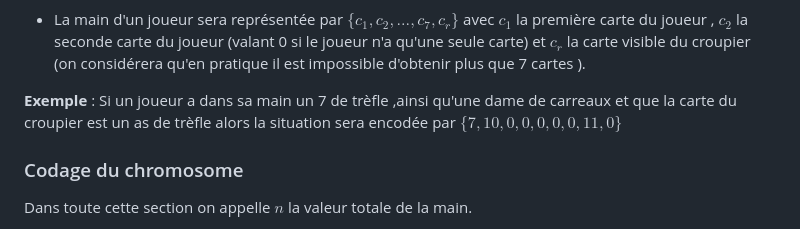
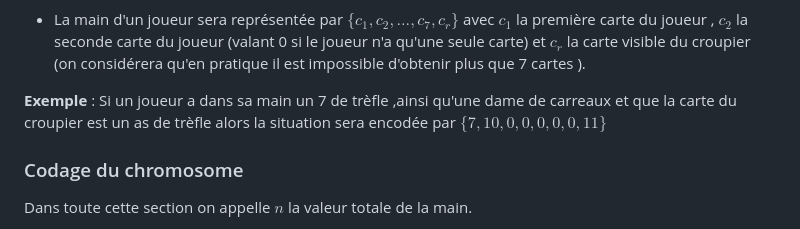
Before and after one commit to crocogab/TIPE, a Markdown page: gabriel/Théorie.md, the part around the change. GitHub-like rendering.

```diff
--- a/gabriel/Théorie.md
+++ b/gabriel/Théorie.md
@@ -44,7 +44,7 @@ Nous utiliserons dans cet étude le codage suivant :
 
 * La main d'un joueur sera représentée par $\{c_1,c_2,...,c_7,c_r\}$ avec $c_1$ la première carte du joueur , $c_2$ la seconde carte du joueur (valant 0 si le joueur n'a qu'une seule carte) et $c_r$ la carte visible du croupier (on considérera qu'en pratique il est impossible d'obtenir plus que 7 cartes ).
 
-__Exemple__ : Si un joueur a dans sa main un 7 de trèfle ,ainsi qu'une dame de carreaux et que la carte du croupier est un as de trèfle alors la situation sera encodée par $\{7,10,0,0,0,0,0,11,0\}$
+__Exemple__ : Si un joueur a dans sa main un 7 de trèfle ,ainsi qu'une dame de carreaux et que la carte du croupier est un as de trèfle alors la situation sera encodée par $\{7,10,0,0,0,0,0,11\}$
 
 
 ### Codage du chromosome
```
